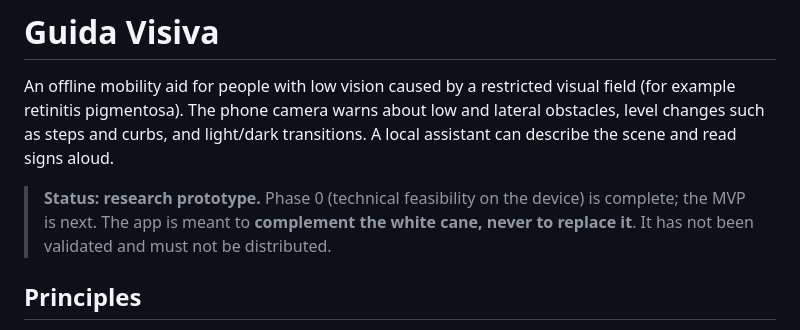
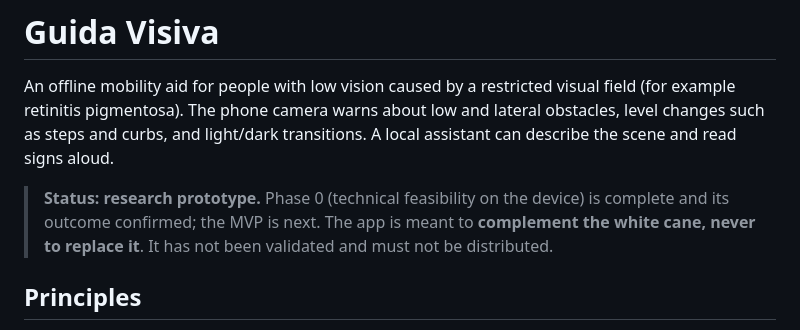
Before and after one commit to fabc241/aheadalert, a Markdown page: README.md, the part around the change. Rendered like a GitHub page.

Commit message:
Record the confirmed Phase 0B outcome
Co-Authored-By: Claude Opus 5.5 <noreply@anthropic.com>

```diff
--- a/README.md
+++ b/README.md
@@ -2,7 +2,7 @@
 
 An offline mobility aid for people with low vision caused by a restricted visual field (for example retinitis pigmentosa). The phone camera warns about low and lateral obstacles, level changes such as steps and curbs, and light/dark transitions. A local assistant can describe the scene and read signs aloud.
 
-> **Status: research prototype.** Phase 0 (technical feasibility on the device) is complete; the MVP is next.
+> **Status: research prototype.** Phase 0 (technical feasibility on the device) is complete and its outcome confirmed; the MVP is next.
 > The app is meant to **complement the white cane, never to replace it**. It has not been validated and must not be distributed.
 
 ## Principles
```
Also changed, not shown: 1 other file.
